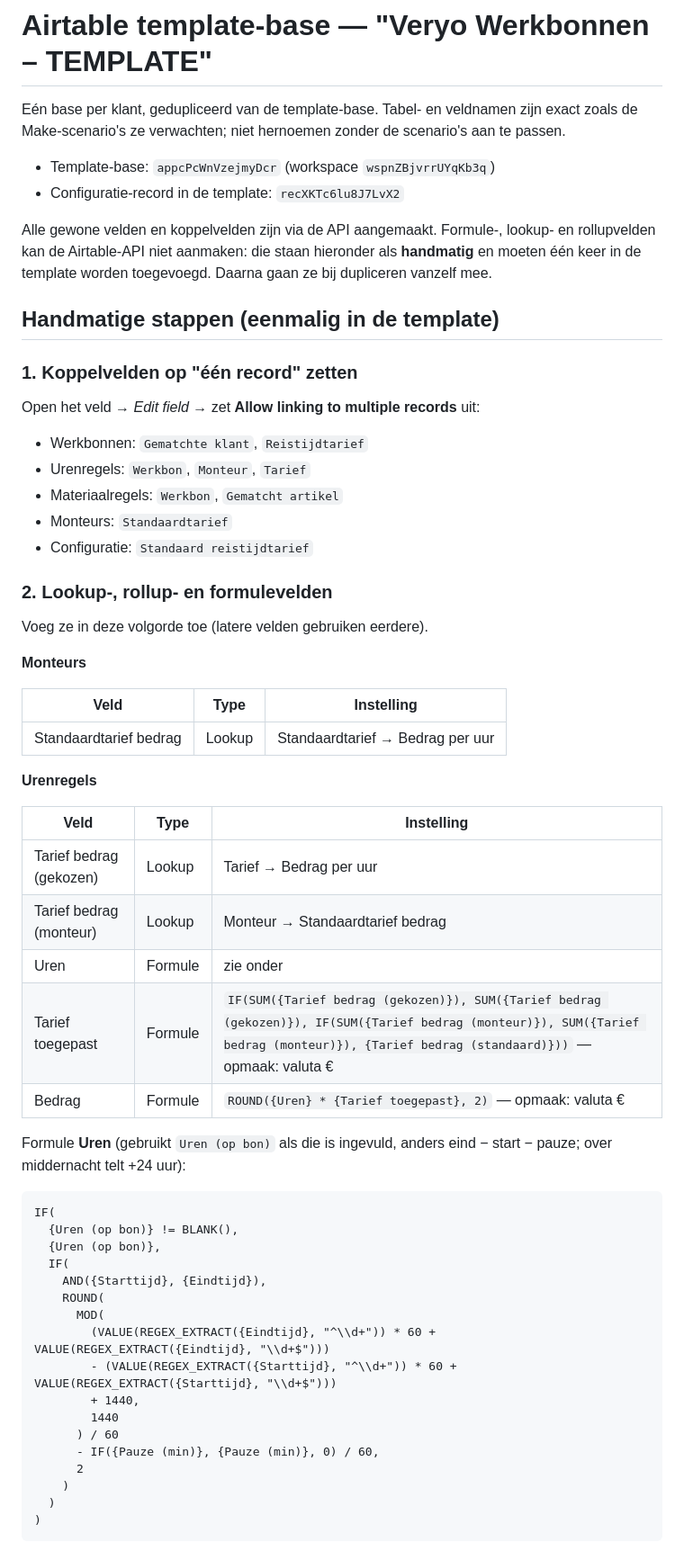
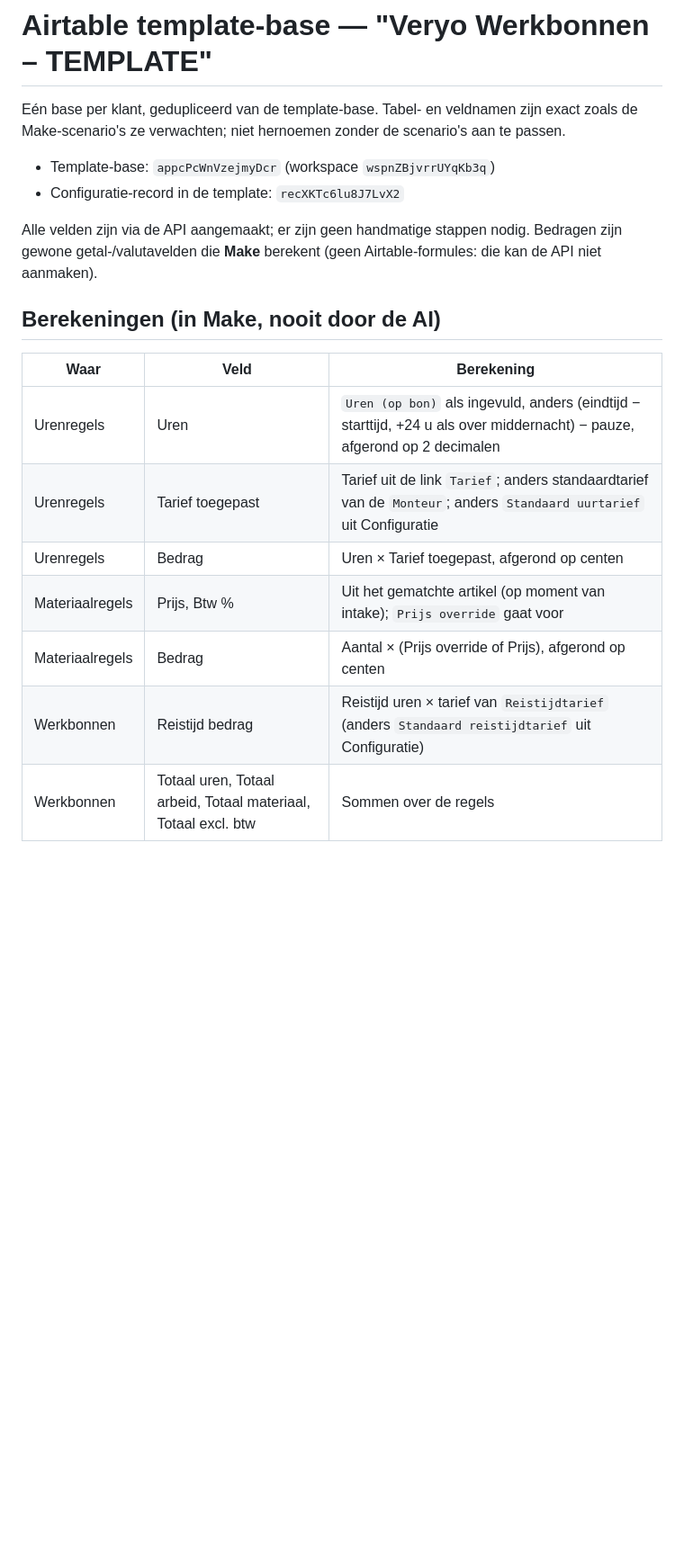
Before and after one commit to csabahamstra-del/dakkapel-slider, a Markdown page: make/werkbon/airtable-template.md, the part around one of its changes. Shown at 90% size. Drawn GitHub-style; blank space fills up the shorter version.

Commit message:
Compute amounts in Make instead of Airtable formula fields
Co-Authored-By: Claude Opus 5.5 <noreply@anthropic.com>
Claude-Session: https://claude.ai/code/session_01MZ95c5ASk6eA8AdGHVpu5E

````diff
--- a/make/werkbon/airtable-template.md
+++ b/make/werkbon/airtable-template.md
@@ -5,59 +5,17 @@ Eén base per klant, gedupliceerd van de template-base. Tabel- en veldnamen zijn
 - Template-base: `appcPcWnVzejmyDcr` (workspace `wspnZBjvrrUYqKb3q`)
 - Configuratie-record in de template: `recXKTc6lu8J7LvX2`
 
-Alle gewone velden en koppelvelden zijn via de API aangemaakt. Formule-, lookup- en rollupvelden kan de Airtable-API niet aanmaken: die staan hieronder als **handmatig** en moeten één keer in de template worden toegevoegd. Daarna gaan ze bij dupliceren vanzelf mee.
+Alle velden zijn via de API aangemaakt; er zijn geen handmatige stappen nodig. Bedragen zijn gewone getal-/valutavelden die **Make** berekent (geen Airtable-formules: die kan de API niet aanmaken).
 
-## Handmatige stappen (eenmalig in de template)
+## Berekeningen (in Make, nooit door de AI)
 
-### 1. Koppelvelden op "één record" zetten
+| Waar            | Veld                                                           | Berekening                                                                                                               |
+| --------------- | -------------------------------------------------------------- | ------------------------------------------------------------------------------------------------------------------------ |
+| Urenregels      | Uren                                                           | `Uren (op bon)` als ingevuld, anders (eindtijd − starttijd, +24 u als over middernacht) − pauze, afgerond op 2 decimalen |
+| Urenregels      | Tarief toegepast                                               | Tarief uit de link `Tarief`; anders standaardtarief van de `Monteur`; anders `Standaard uurtarief` uit Configuratie      |
+| Urenregels      | Bedrag                                                         | Uren × Tarief toegepast, afgerond op centen                                                                              |
+| Materiaalregels | Prijs, Btw %                                                   | Uit het gematchte artikel (op moment van intake); `Prijs override` gaat voor                                             |
+| Materiaalregels | Bedrag                                                         | Aantal × (Prijs override of Prijs), afgerond op centen                                                                   |
+| Werkbonnen      | Reistijd bedrag                                                | Reistijd uren × tarief van `Reistijdtarief` (anders `Standaard reistijdtarief` uit Configuratie)                         |
+| Werkbonnen      | Totaal uren, Totaal arbeid, Totaal materiaal, Totaal excl. btw | Sommen over de regels                                                                                                    |
 
-Open het veld → _Edit field_ → zet **Allow linking to multiple records** uit:
-
-- Werkbonnen: `Gematchte klant`, `Reistijdtarief`
-- Urenregels: `Werkbon`, `Monteur`, `Tarief`
-- Materiaalregels: `Werkbon`, `Gematcht artikel`
-- Monteurs: `Standaardtarief`
-- Configuratie: `Standaard reistijdtarief`
-
-### 2. Lookup-, rollup- en formulevelden
-
-Voeg ze in deze volgorde toe (latere velden gebruiken eerdere).
-
-**Monteurs**
-
-| Veld                   | Type   | Instelling                       |
-| ---------------------- | ------ | -------------------------------- |
-| Standaardtarief bedrag | Lookup | Standaardtarief → Bedrag per uur |
-
-**Urenregels**
-
-| Veld                    | Type    | Instelling                                                                                                                                                                               |
-| ----------------------- | ------- | ---------------------------------------------------------------------------------------------------------------------------------------------------------------------------------------- |
-| Tarief bedrag (gekozen) | Lookup  | Tarief → Bedrag per uur                                                                                                                                                                  |
-| Tarief bedrag (monteur) | Lookup  | Monteur → Standaardtarief bedrag                                                                                                                                                         |
-| Uren                    | Formule | zie onder                                                                                                                                                                                |
-| Tarief toegepast        | Formule | `IF(SUM({Tarief bedrag (gekozen)}), SUM({Tarief bedrag (gekozen)}), IF(SUM({Tarief bedrag (monteur)}), SUM({Tarief bedrag (monteur)}), {Tarief bedrag (standaard)}))` — opmaak: valuta € |
-| Bedrag                  | Formule | `ROUND({Uren} * {Tarief toegepast}, 2)` — opmaak: valuta €                                                                                                                               |
-
-Formule **Uren** (gebruikt `Uren (op bon)` als die is ingevuld, anders eind − start − pauze; over middernacht telt +24 uur):
-
-```
-IF(
-  {Uren (op bon)} != BLANK(),
-  {Uren (op bon)},
-  IF(
-    AND({Starttijd}, {Eindtijd}),
-    ROUND(
-      MOD(
-        (VALUE(REGEX_EXTRACT({Eindtijd}, "^\\d+")) * 60 + VALUE(REGEX_EXTRACT({Eindtijd}, "\\d+$")))
-        - (VALUE(REGEX_EXTRACT({Starttijd}, "^\\d+")) * 60 + VALUE(REGEX_EXTRACT({Starttijd}, "\\d+$")))
-        + 1440,
-        1440
-      ) / 60
-      - IF({Pauze (min)}, {Pauze (min)}, 0) / 60,
-      2
-    )
-  )
-)
-```
-
````
Also changed, not shown: other parts of make/werkbon/airtable-template.md (+4 -34 lines).
